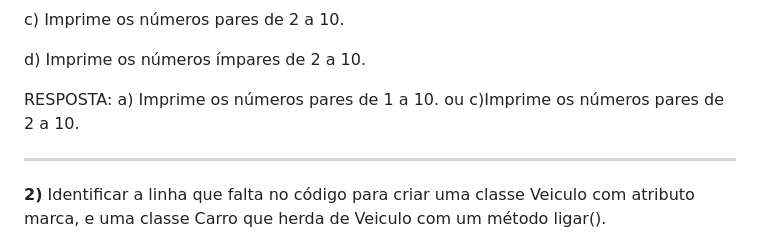
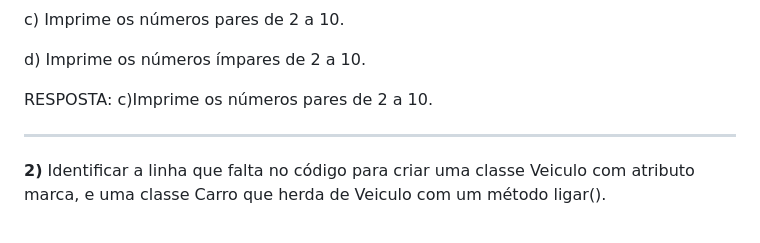
Before and after one commit to RafaelaSOLima/Modulo1-Inteli, a Markdown page: Exercicio_Individual5/lista_01.md, the part around the change. GitHub-like rendering.

```diff
--- a/Exercicio_Individual5/lista_01.md
+++ b/Exercicio_Individual5/lista_01.md
@@ -32,7 +32,7 @@ c) Imprime os números pares de 2 a 10.
 d) Imprime os números ímpares de 2 a 10.
 
 
-RESPOSTA: a) Imprime os números pares de 1 a 10. ou c)Imprime os números pares de 2 a 10.
+RESPOSTA: c)Imprime os números pares de 2 a 10.
 
 
 ______
```
